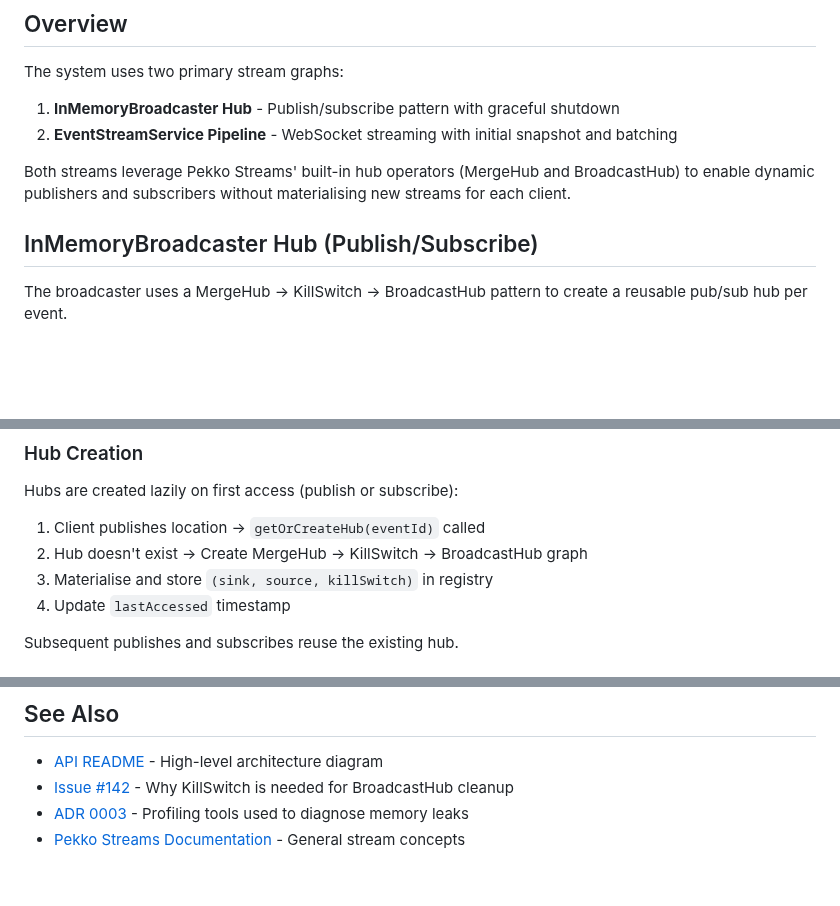
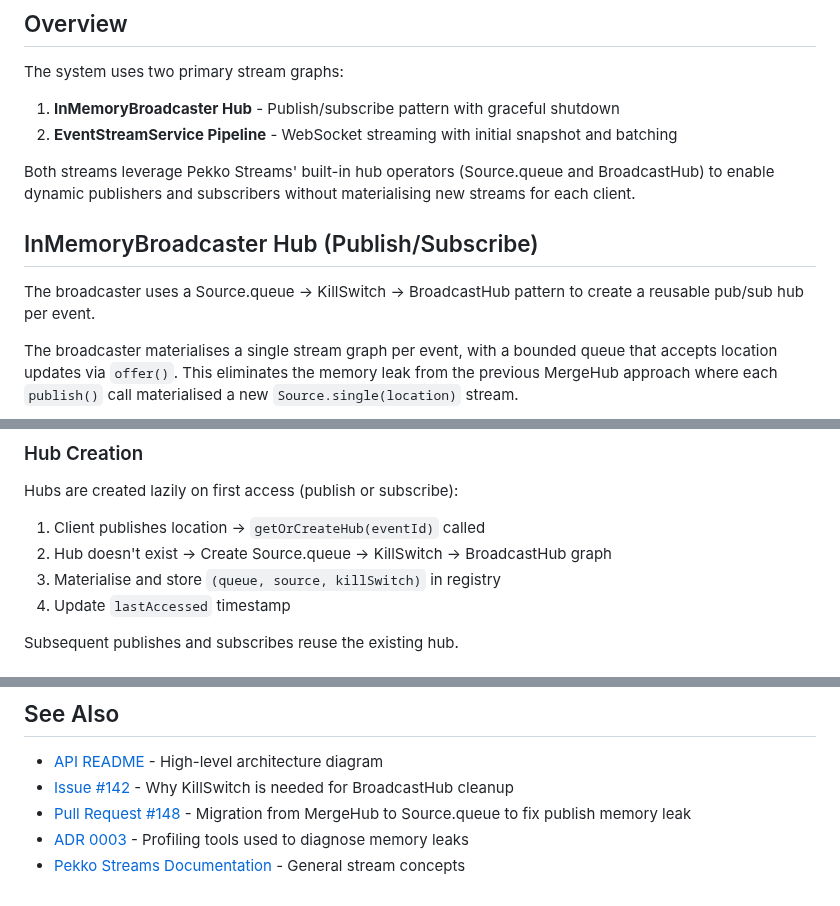
Before and after one commit to SkatemapApp/skatemap-live, a Markdown page: docs/architecture/stream-topology.md, 3 parts joined by grey strips. Drawn GitHub-style; blank space fills up the shorter version.

````diff
--- a/docs/architecture/stream-topology.md
+++ b/docs/architecture/stream-topology.md
@@ -9,11 +9,13 @@ The system uses two primary stream graphs:
 1. **InMemoryBroadcaster Hub** - Publish/subscribe pattern with graceful shutdown
 2. **EventStreamService Pipeline** - WebSocket streaming with initial snapshot and batching
 
-Both streams leverage Pekko Streams' built-in hub operators (MergeHub and BroadcastHub) to enable dynamic publishers and subscribers without materialising new streams for each client.
+Both streams leverage Pekko Streams' built-in hub operators (Source.queue and BroadcastHub) to enable dynamic publishers and subscribers without materialising new streams for each client.
 
 ## InMemoryBroadcaster Hub (Publish/Subscribe)
 
-The broadcaster uses a MergeHub → KillSwitch → BroadcastHub pattern to create a reusable pub/sub hub per event.
+The broadcaster uses a Source.queue → KillSwitch → BroadcastHub pattern to create a reusable pub/sub hub per event.
+
+The broadcaster materialises a single stream graph per event, with a bounded queue that accepts location updates via `offer()`. This eliminates the memory leak from the previous MergeHub approach where each `publish()` call materialised a new `Source.single(location)` stream.
 
 ```mermaid
 graph LR
@@ -166,8 +186,8 @@ val updates: Source[Location, NotUsed] =
 Hubs are created lazily on first access (publish or subscribe):
 
 1. Client publishes location → `getOrCreateHub(eventId)` called
-2. Hub doesn't exist → Create MergeHub → KillSwitch → BroadcastHub graph
-3. Materialise and store `(sink, source, killSwitch)` in registry
+2. Hub doesn't exist → Create Source.queue → KillSwitch → BroadcastHub graph
+3. Materialise and store `(queue, source, killSwitch)` in registry
 4. Update `lastAccessed` timestamp
 
 Subsequent publishes and subscribes reuse the existing hub.
@@ -229,5 +250,6 @@ See [issue #142](https://github.com/SkatemapApp/skatemap-live/issues/142) for th
 
 - [API README](/services/api/README.md) - High-level architecture diagram
 - [Issue #142](https://github.com/SkatemapApp/skatemap-live/issues/142) - Why KillSwitch is needed for BroadcastHub cleanup
+- [Pull Request #148](https://github.com/SkatemapApp/skatemap-live/pull/148) - Migration from MergeHub to Source.queue to fix publish memory leak
 - [ADR 0003](/docs/adr/0003-jvm-profiling-tooling.md) - Profiling tools used to diagnose memory leaks
 - [Pekko Streams Documentation](https://pekko.apache.org/docs/pekko/current/stream/) - General stream concepts
````
Also changed, not shown: other parts of docs/architecture/stream-topology.md (+37 -18 lines).
